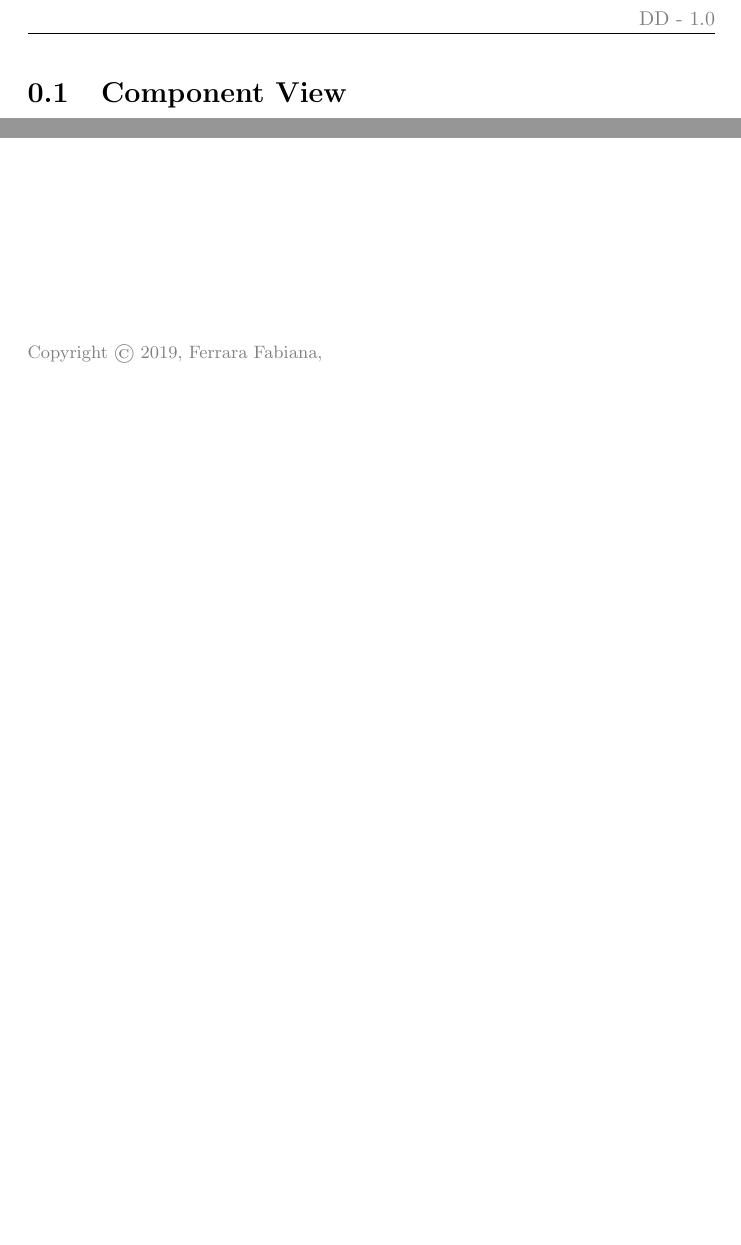
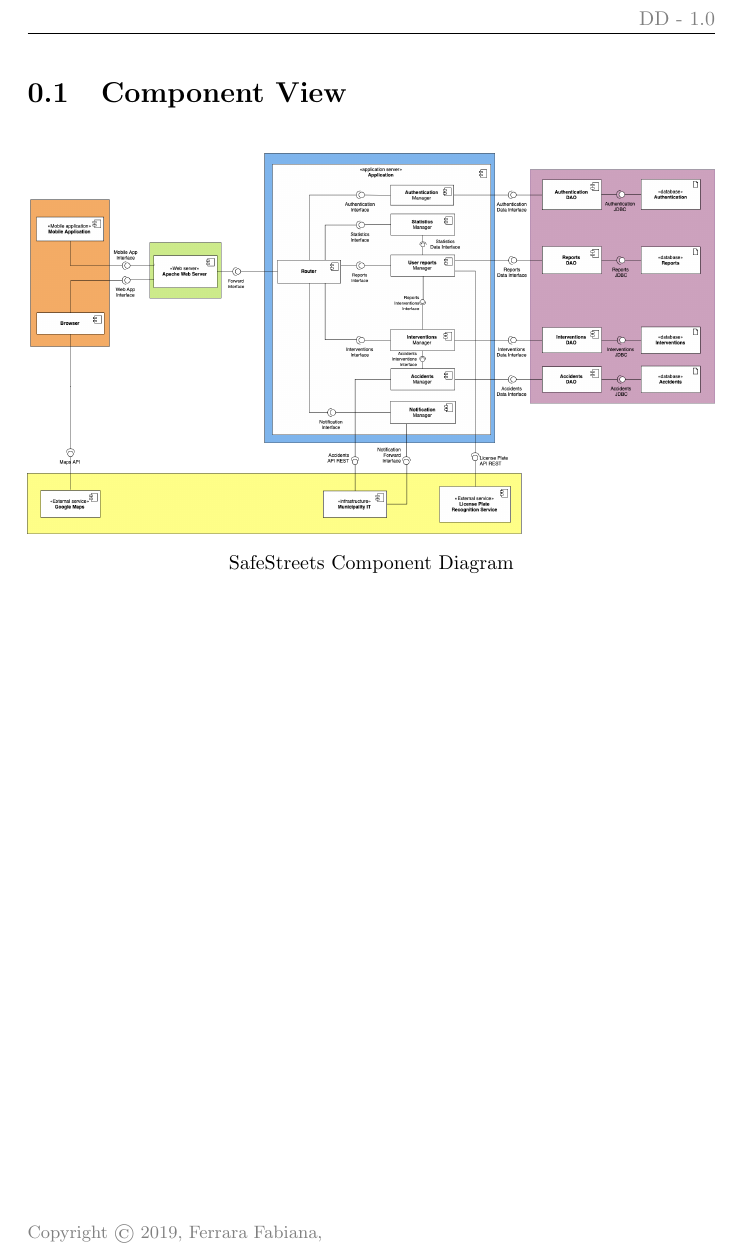
Before and after one commit to ste7en/Software-Engineering-2-project-PoliMi, a LaTeX document (DD/2.ArchitecturalDesign/2.ComponentView/ComponentView.tex): two parts of the page before the commit and part of the page after it, the two joined at a grey line, cut so that both start at the same text, the shorter picture padded with empty space. Compiled offline with pdfLaTeX.

Commit message:
Component Diagram added

```diff
--- a/DD/2.ArchitecturalDesign/2.ComponentView/ComponentView.tex
+++ b/DD/2.ArchitecturalDesign/2.ComponentView/ComponentView.tex
@@ -4,5 +4,6 @@
 \section{Component View\label{sect:2.2}}
 
 
+\image{20 cm}{Images/Chap2/ComponentDiagram.png}{SafeStreets Component Diagram}{ComponentDiagram}
 \newpage
 \end{document}
```
Also changed, not shown: DD/Images/Chap2/ComponentDiagram.png (added).
